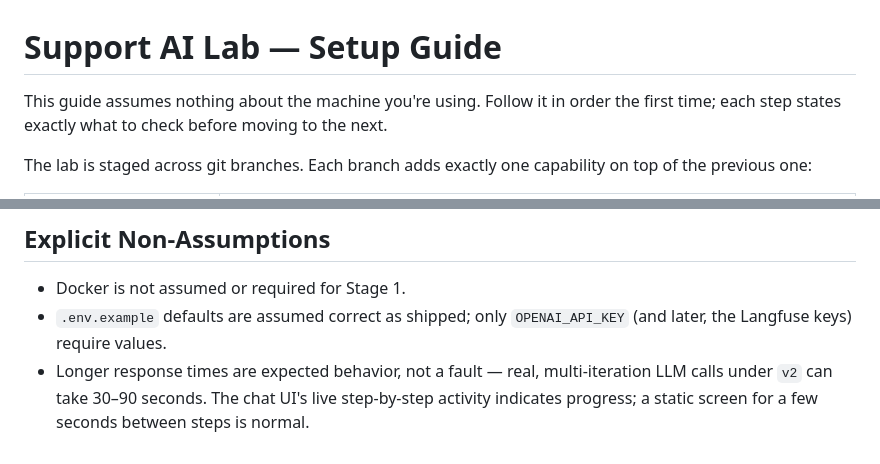
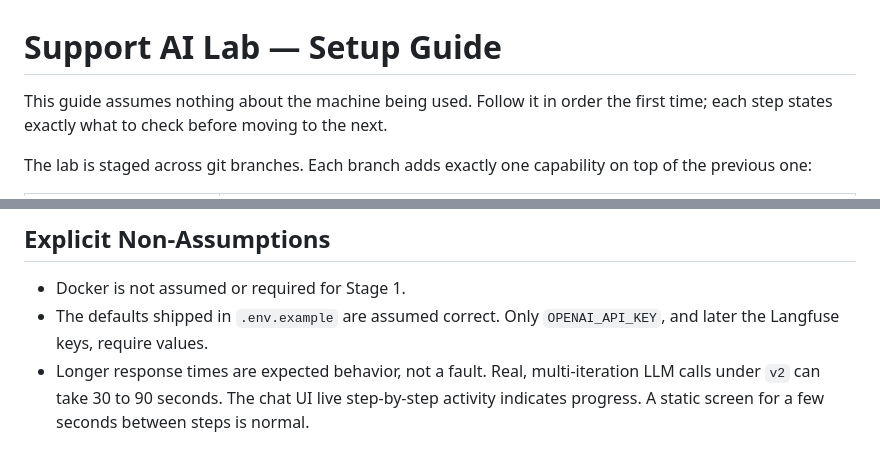
Before and after one commit to rocky-bhatia86/customer-support-observability-lab, a Markdown page: SETUP.md, 2 parts joined by grey strips. GitHub-like rendering.

```diff
--- a/SETUP.md
+++ b/SETUP.md
@@ -1,6 +1,6 @@
 # Support AI Lab — Setup Guide
 
-This guide assumes nothing about the machine you're using. Follow it in
+This guide assumes nothing about the machine being used. Follow it in
 order the first time; each step states exactly what to check before moving
 to the next.
 
@@ -207,9 +212,9 @@ correctly — delete `.venv` and recreate it using the commands in Section 2.
 ## Explicit Non-Assumptions
 
 - Docker is not assumed or required for Stage 1.
-- `.env.example` defaults are assumed correct as shipped; only
-  `OPENAI_API_KEY` (and later, the Langfuse keys) require values.
-- Longer response times are expected behavior, not a fault — real,
-  multi-iteration LLM calls under `v2` can take 30–90 seconds. The chat UI's
-  live step-by-step activity indicates progress; a static screen for a few
-  seconds between steps is normal.
+- The defaults shipped in `.env.example` are assumed correct. Only
+  `OPENAI_API_KEY`, and later the Langfuse keys, require values.
+- Longer response times are expected behavior, not a fault. Real,
+  multi-iteration LLM calls under `v2` can take 30 to 90 seconds. The chat
+  UI live step-by-step activity indicates progress. A static screen for a
+  few seconds between steps is normal.
```
Also changed, not shown: other parts of SETUP.md (+48 -43 lines).
